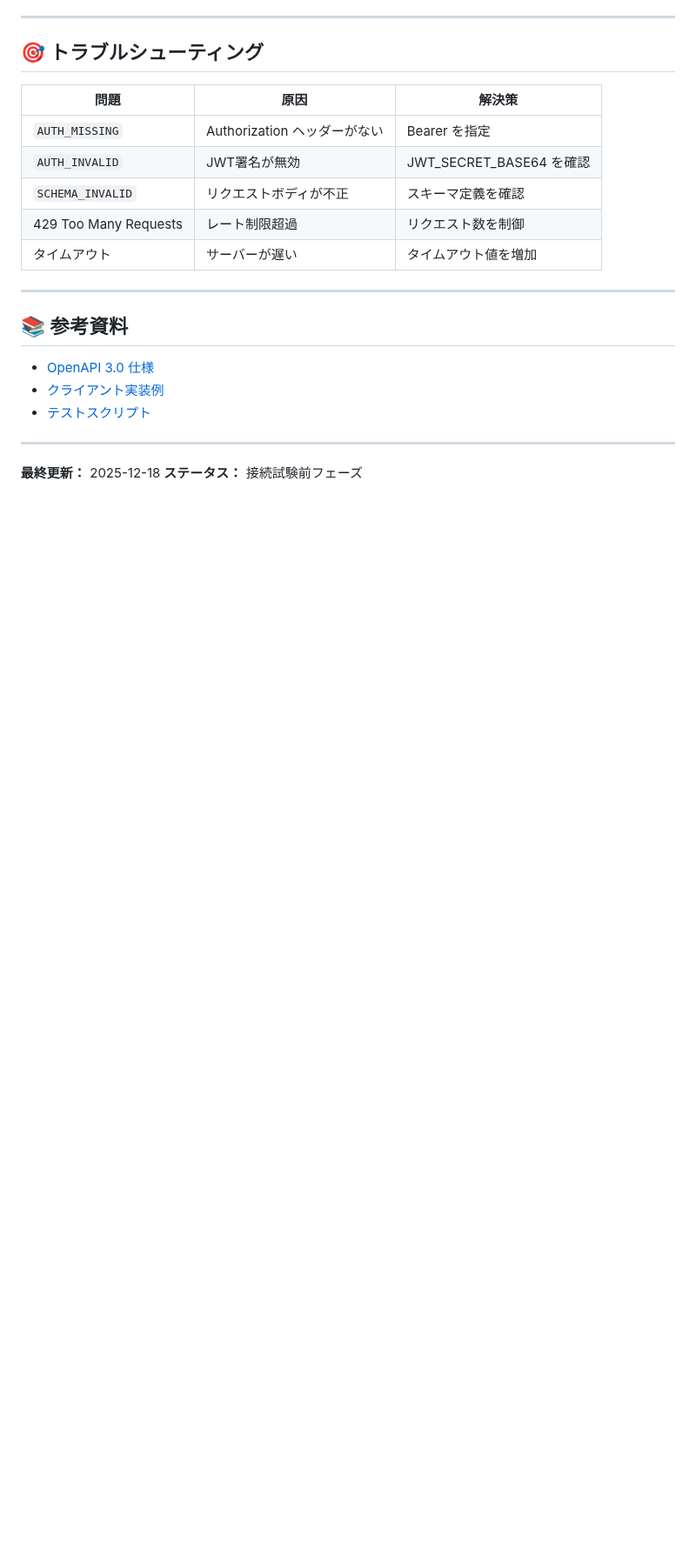
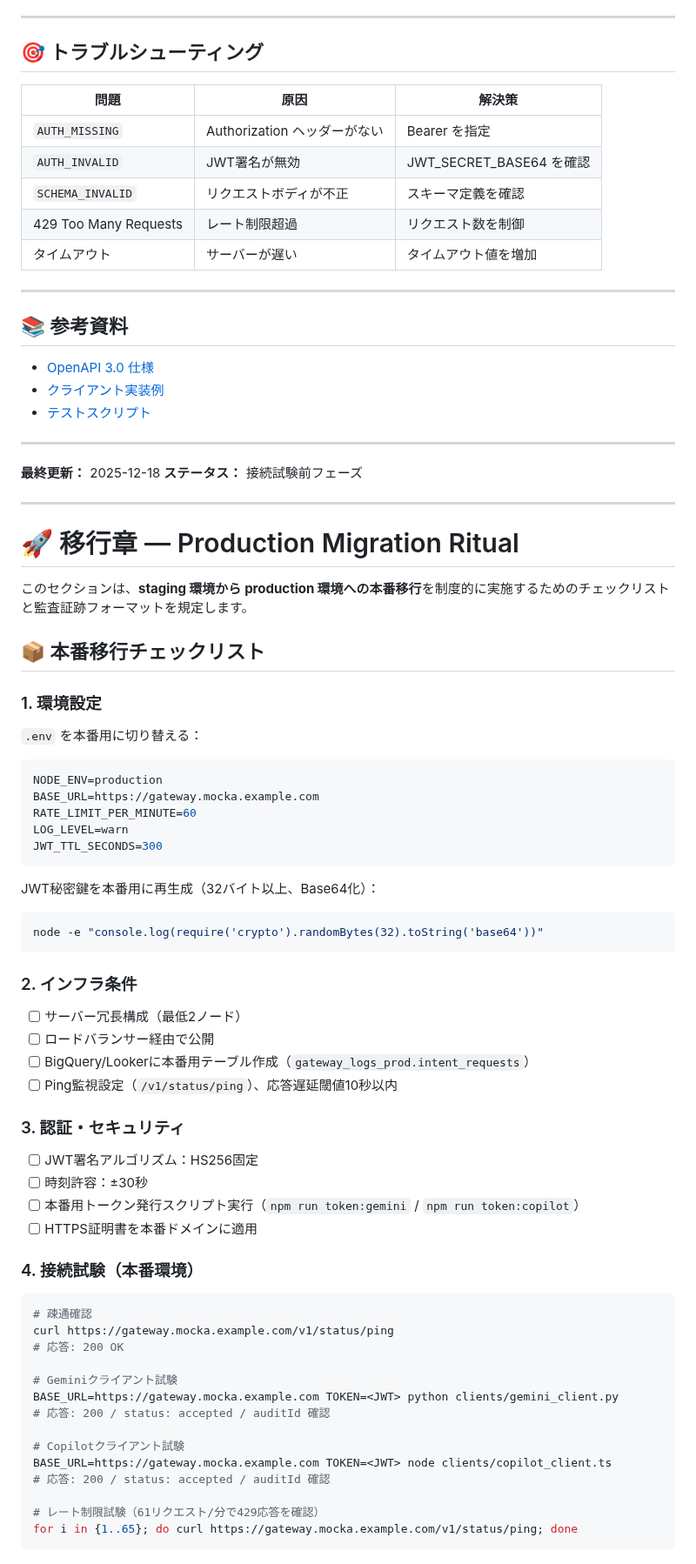
Before and after one commit to m-sirius-k/MoCKA-KNOWLEDGE-GATE, a Markdown page: gateway/CONNECTION_TEST_RITUAL.md, the part around one of its changes. Shown at 87% size. Rendered like a GitHub page; blank space fills up the shorter version.

Commit message:
feat: MoCKA-GATE 移行章追加 - staging→production 本番移行儀式プロセス完成
Added a production migration ritual section with a checklist and audit trail format for transitioning from staging to production environments.

````diff
--- a/gateway/CONNECTION_TEST_RITUAL.md
+++ b/gateway/CONNECTION_TEST_RITUAL.md
@@ -301,3 +301,64 @@ export async function auditLog(rec: AuditRecord) {
 
 **最終更新：** 2025-12-18
 **ステータス：** 接続試験前フェーズ
+
+
+---
+
+# 🚀 移行章 — Production Migration Ritual
+
+このセクションは、**staging 環境から production 環境への本番移行**を制度的に実施するためのチェックリストと監査証跡フォーマットを規定します。
+
+## 📦 本番移行チェックリスト
+
+### 1. 環境設定
+
+`.env` を本番用に切り替える：
+
+```bash
+NODE_ENV=production
+BASE_URL=https://gateway.mocka.example.com
+RATE_LIMIT_PER_MINUTE=60
+LOG_LEVEL=warn
+JWT_TTL_SECONDS=300
+```
+
+JWT秘密鍵を本番用に再生成（32バイト以上、Base64化）：
+
+```bash
+node -e "console.log(require('crypto').randomBytes(32).toString('base64'))"
+```
+
+### 2. インフラ条件
+
+- [ ] サーバー冗長構成（最低2ノード）
+- [ ] ロードバランサー経由で公開
+- [ ] BigQuery/Lookerに本番用テーブル作成（`gateway_logs_prod.intent_requests`）
+- [ ] Ping監視設定（`/v1/status/ping`）、応答遅延閾値10秒以内
+
+### 3. 認証・セキュリティ
+
+- [ ] JWT署名アルゴリズム：HS256固定
+- [ ] 時刻許容：±30秒
+- [ ] 本番用トークン発行スクリプト実行（`npm run token:gemini` / `npm run token:copilot`）
+- [ ] HTTPS証明書を本番ドメインに適用
+
+### 4. 接続試験（本番環境）
+
+```bash
+# 疎通確認
+curl https://gateway.mocka.example.com/v1/status/ping
+# 応答: 200 OK
+
+# Geminiクライアント試験
+BASE_URL=https://gateway.mocka.example.com TOKEN=<JWT> python clients/gemini_client.py
+# 応答: 200 / status: accepted / auditId 確認
+
+# Copilotクライアント試験
+BASE_URL=https://gateway.mocka.example.com TOKEN=<JWT> node clients/copilot_client.ts
+# 応答: 200 / status: accepted / auditId 確認
+
+# レート制限試験（61リクエスト/分で429応答を確認）
+for i in {1..65}; do curl https://gateway.mocka.example.com/v1/status/ping; done
+```
+
````
Also changed, not shown: other parts of gateway/CONNECTION_TEST_RITUAL.md (+94 -0 lines).
